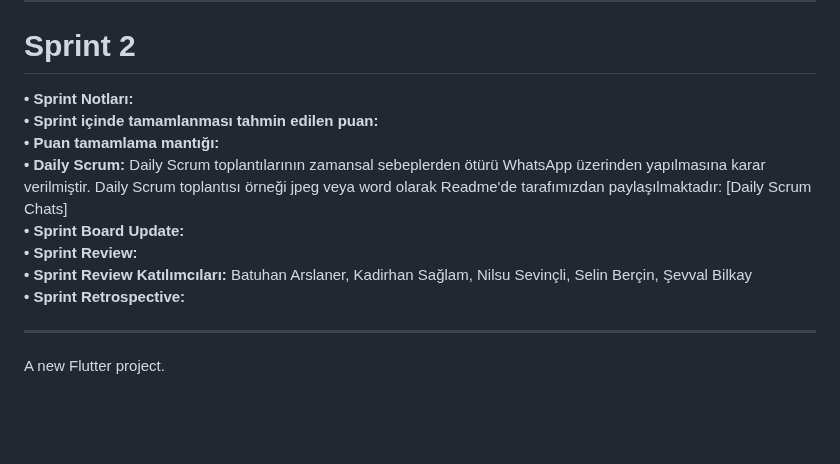
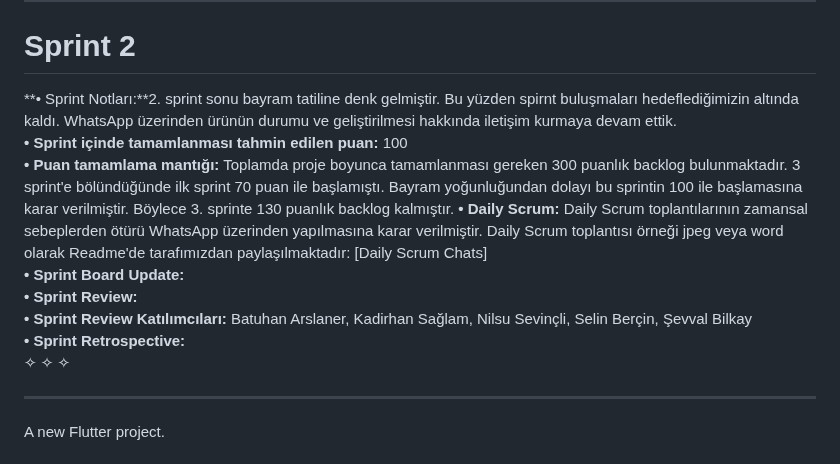
Before and after one commit to Kadirhan54/OUA_Bootcamp, a Markdown page: README.md, the part around the change. Drawn GitHub-style; blank space fills up the shorter version.

```diff
--- a/README.md
+++ b/README.md
@@ -46,14 +46,17 @@ Bu uygulama, günlük hayatlarında çeşitli problemlerle karşılaşan ve çö
 
 * * *
 # **Sprint 2**
-**• Sprint Notları:**
-**• Sprint içinde tamamlanması tahmin edilen puan:**
-**• Puan tamamlama mantığı:**
+**• Sprint Notları:**2. sprint sonu bayram tatiline denk gelmiştir. Bu yüzden spirnt buluşmaları hedeflediğimizin altında kaldı. WhatsApp üzerinden ürünün durumu ve geliştirilmesi hakkında iletişim kurmaya devam ettik.
+**• Sprint içinde tamamlanması tahmin edilen puan:** 100
+**• Puan tamamlama mantığı:** Toplamda proje boyunca tamamlanması gereken 300 puanlık backlog bulunmaktadır. 3 sprint'e bölündüğünde ilk sprint 70 puan ile başlamıştı. Bayram yoğunluğundan dolayı bu sprintin 100 ile başlamasına karar verilmiştir. Böylece 3. sprinte 130 puanlık backlog kalmıştır.
 **• Daily Scrum:** Daily Scrum toplantılarının zamansal sebeplerden ötürü WhatsApp üzerinden yapılmasına karar verilmiştir. Daily Scrum toplantısı örneği jpeg veya word olarak Readme'de tarafımızdan paylaşılmaktadır: [Daily Scrum Chats]
 **• Sprint Board Update:**
 **• Sprint Review:**
 **• Sprint  Review Katılımcıları:** Batuhan Arslaner, Kadirhan Sağlam, Nilsu Sevinçli, Selin Berçin, Şevval Bilkay
 **• Sprint Retrospective:**
+✧
+✧
+✧
 * * *
 A new Flutter project.
 
```
